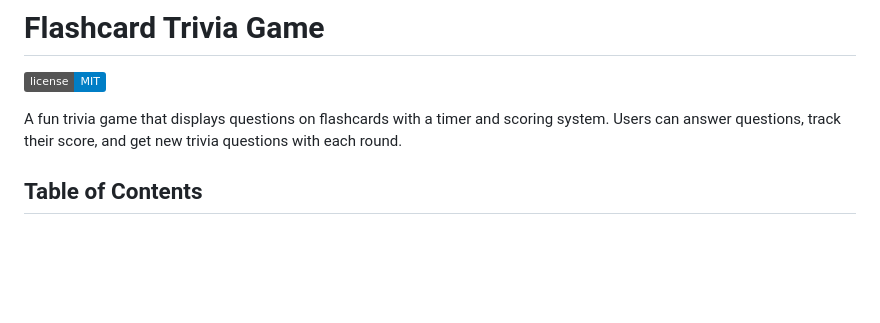
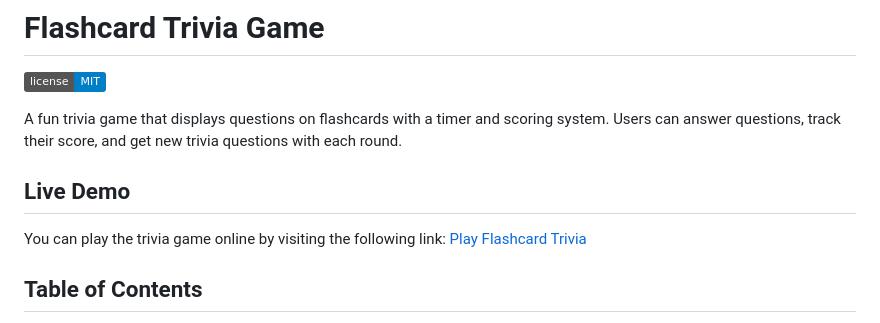
Before and after one commit to A-raj468/trivia, a Markdown page: README.md, the part around the change. Rendered like a GitHub page; badges without logos; blank space fills up the shorter version.

Commit message:
Added Live Demo

```diff
--- a/README.md
+++ b/README.md
@@ -3,6 +3,11 @@
 ![MIT License](https://img.shields.io/badge/license-MIT-blue.svg)
 
 A fun trivia game that displays questions on flashcards with a timer and scoring system. Users can answer questions, track their score, and get new trivia questions with each round.
+
+## Live Demo
+
+You can play the trivia game online by visiting the following link:
+[Play Flashcard Trivia](https://a-raj468.github.io/trivia/)
 
 ## Table of Contents
 
```
